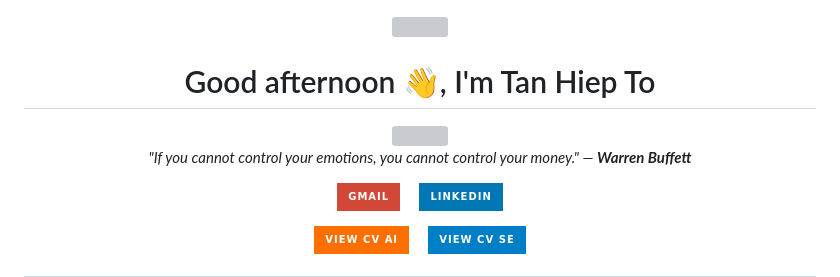
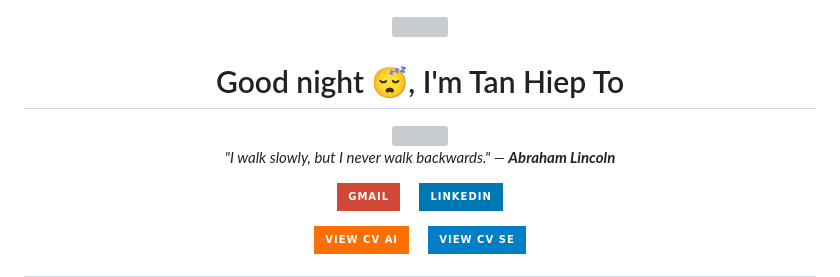
Before and after one commit to TanHiep-To/TanHiep-To, a Markdown page: README.md, the part around the change. Rendered like a GitHub page; badges without logos; grey boxes are pictures that could not be loaded.

Commit message:
docs: auto-update profile & quote 🚀

```diff
--- a/README.md
+++ b/README.md
@@ -1,14 +1,14 @@
 
 <div align="center">
   <img src="https://raw.githubusercontent.com/ABSphreak/ABSphreak/master/gifs/Hi.gif" width="30">
-  <h1>Good afternoon 👋, I'm Tan Hiep To</h1>
+  <h1>Good night 😴, I'm Tan Hiep To</h1>
 
   <a href="https://git.io/typing-svg">
     <img src="https://readme-typing-svg.herokuapp.com?font=Fira+Code&pause=1000&color=2196F3&center=true&vCenter=true&width=435&lines=Master+Student+in+Computer+Science;AI+Researcher+%40+VNU-HCM;Software+Engineer;GenAI+%26+Backend+Developer" />
   </a>
 
   <p>
-    <i>"If you cannot control your emotions, you cannot control your money." — <b>Warren Buffett</b></i>
+    <i>"I walk slowly, but I never walk backwards." — <b>Abraham Lincoln</b></i>
   </p>
 
   <p>
```
